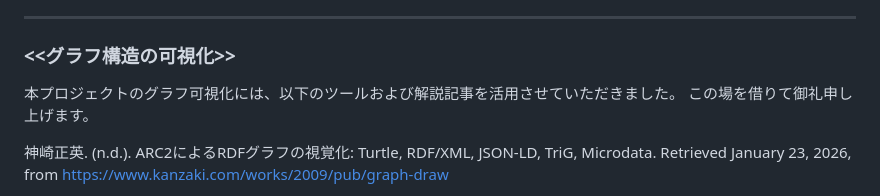
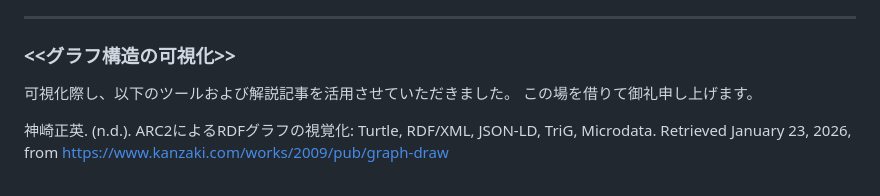
Before and after one commit to MIWAR-u/kanji-katati-input, a Markdown page: README.md, the part around the change. Drawn GitHub-style.

```diff
--- a/README.md
+++ b/README.md
@@ -116,7 +116,7 @@ CHISE文字モデルを活用した漢字検索システムでは、漢字の構
 
 ---
 ### <<グラフ構造の可視化>>
-本プロジェクトのグラフ可視化には、以下のツールおよび解説記事を活用させていただきました。
+可視化際し、以下のツールおよび解説記事を活用させていただきました。
 この場を借りて御礼申し上げます。
 
 神崎正英. (n.d.). ARC2によるRDFグラフの視覚化: Turtle, RDF/XML, JSON-LD, TriG, Microdata. Retrieved January 23, 2026, from https://www.kanzaki.com/works/2009/pub/graph-draw
```
